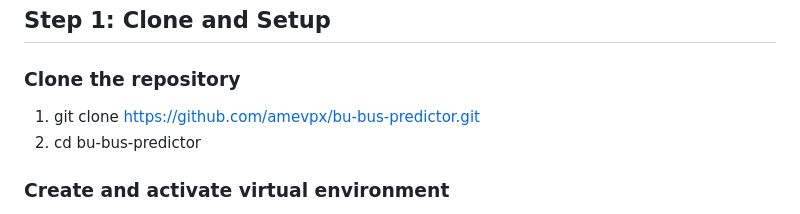
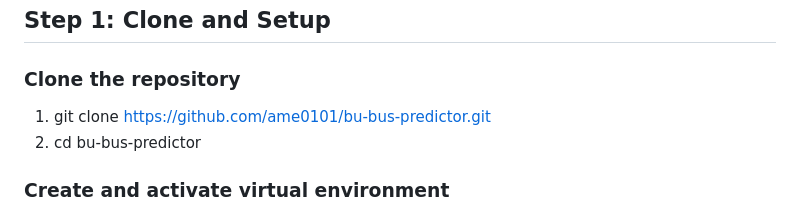
Before and after one commit to ame0101/bu-bus-predictor, a Markdown page: README.md, the part around the change. GitHub-like rendering.

```diff
--- a/README.md
+++ b/README.md
@@ -113,7 +113,7 @@ Virtual environment (recommended)
 
 ## Step 1: Clone and Setup
 ### Clone the repository
-1. git clone https://github.com/amevpx/bu-bus-predictor.git
+1. git clone https://github.com/ame0101/bu-bus-predictor.git
 2. cd bu-bus-predictor
 
 ### Create and activate virtual environment
```
